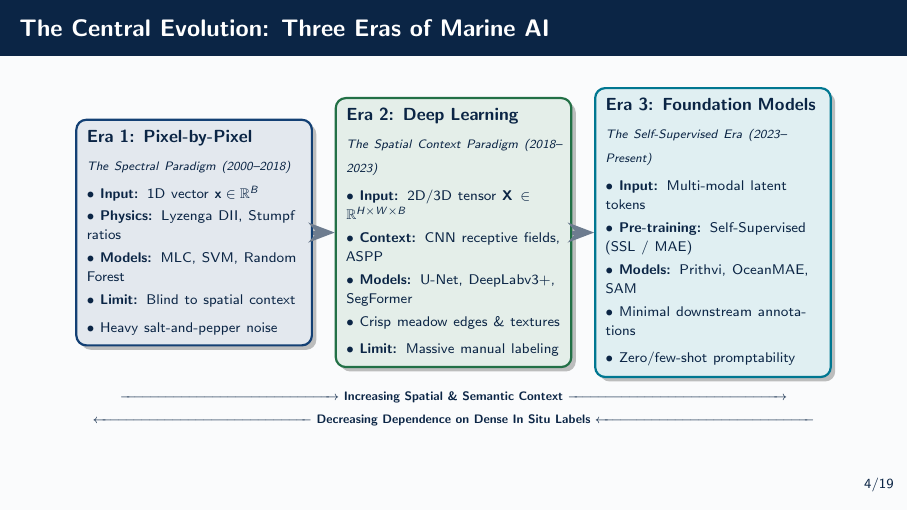
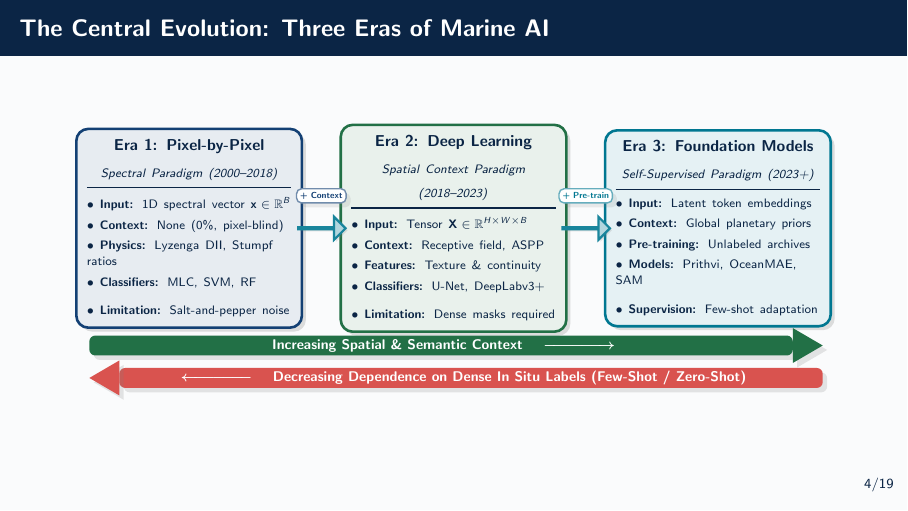
Before and after one commit to pglez82/seagrass_ia_presentation, LaTeX slides (presentation.tex): page 4 of 20. Compiled offline with pdfLaTeX.

Commit message:
eras of deep learning

```diff
--- a/presentation.tex
+++ b/presentation.tex
@@ -10,7 +10,7 @@
 \usepackage{microtype}
 \usepackage{graphicx}
 \usepackage{tikz}
-\usetikzlibrary{arrows.meta, positioning, shapes.geometric, backgrounds, fit, calc, shadows}
+\usetikzlibrary{arrows.meta, positioning, shapes.geometric, shapes.arrows, backgrounds, fit, calc, shadows}
 
 % ----------------------------------------------------------------------
 % Custom Oceanic Color Palette
@@ -118,59 +118,88 @@
 % SLIDE 4: THE CENTRAL PLOT: The Three Eras of AI in Seagrass Mapping
 % ======================================================================
 \begin{frame}{The Central Evolution: Three Eras of Marine AI}
-  \begin{center}
+  \centering
   \begin{tikzpicture}[
     scale=0.88, every node/.style={transform shape},
-    box/.style={rectangle, rounded corners=5pt, text width=4.3cm, minimum height=3.6cm, inner sep=6pt, align=left, drop shadow},
-    arrow/.style={-{Stealth[scale=1.1]}, line width=2pt, color=OceanDark!60}
+    card/.style={
+      rectangle, rounded corners=6pt,
+      minimum width=4.3cm, text width=4.1cm, minimum height=3.9cm,
+      inner sep=6pt, align=left, drop shadow={opacity=0.25, shadow xshift=2pt, shadow yshift=-2pt}
+    },
+    chevron/.style={
+      single arrow, draw=OceanTeal!90, fill=OceanTeal!30, line width=1.1pt,
+      minimum height=0.95cm, minimum width=0.46cm,
+      single arrow head extend=2mm, inner sep=0pt,
+      drop shadow={opacity=0.2, shadow xshift=1pt, shadow yshift=-1pt}
+    }
   ]
-    % Era 1 Box
-    \node[box, fill=OceanMedium!12, draw=OceanMedium, line width=1.1pt] (era1) at (0, 0.7) {
-      \textbf{\normalsize Era 1: Pixel-by-Pixel}\\[2pt]
-      \textit{\scriptsize The Spectral Paradigm (2000--2018)}\\[5pt]
-      \footnotesize
-      $\bullet$ \textbf{Input:} 1D vector $\mathbf{x} \in \mathbb{R}^B$\\[2pt]
-      $\bullet$ \textbf{Physics:} Lyzenga DII, Stumpf ratios\\[2pt]
-      $\bullet$ \textbf{Models:} MLC, SVM, Random Forest\\[2pt]
-      $\bullet$ \textbf{Limit:} Blind to spatial context\\[2pt]
-      $\bullet$ Heavy salt-and-pepper noise
+    % Era 1 Card
+    \node[card, fill=OceanMedium!10, draw=OceanMedium, line width=1.3pt] (era1) at (0, 1.25) {
+      {\centering \textbf{\small Era 1: Pixel-by-Pixel}\par}
+      \vspace{1.5pt}
+      {\centering \textit{\scriptsize Spectral Paradigm (2000--2018)}\par}
+      \vspace{4pt}\hrule height 0.6pt\vspace{5pt}
+      \scriptsize
+      $\bullet$ \textbf{Input:} 1D spectral vector $\mathbf{x} \in \mathbb{R}^B$\\[2.5pt]
+      $\bullet$ \textbf{Context:} None ($0\%$, pixel-blind)\\[2.5pt]
+      $\bullet$ \textbf{Physics:} Lyzenga DII, Stumpf ratios\\[2.5pt]
+      $\bullet$ \textbf{Classifiers:} MLC, SVM, RF\\[2.5pt]
+      $\bullet$ \textbf{Limitation:} Salt-and-pepper noise
     };
 
-    % Era 2 Box
-    \node[box, fill=SeagrassGreen!12, draw=SeagrassGreen, line width=1.1pt] (era2) at (5.2, 0.7) {
-      \textbf{\normalsize Era 2: Deep Learning}\\[2pt]
-      \textit{\scriptsize The Spatial Context Paradigm (2018--2023)}\\[5pt]
-      \footnotesize
-      $\bullet$ \textbf{Input:} 2D/3D tensor $\mathbf{X} \in \mathbb{R}^{H \times W \times B}$\\[2pt]
-      $\bullet$ \textbf{Context:} CNN receptive fields, ASPP\\[2pt]
-      $\bullet$ \textbf{Models:} U-Net, DeepLabv3+, SegFormer\\[2pt]
-      $\bullet$ Crisp meadow edges \& textures\\[2pt]
-      $\bullet$ \textbf{Limit:} Massive manual labeling
+    % Era 2 Card
+    \node[card, fill=SeagrassGreen!10, draw=SeagrassGreen, line width=1.3pt] (era2) at (5.3, 1.25) {
+      {\centering \textbf{\small Era 2: Deep Learning}\par}
+      \vspace{1.5pt}
+      {\centering \textit{\scriptsize Spatial Context Paradigm (2018--2023)}\par}
+      \vspace{4pt}\hrule height 0.6pt\vspace{5pt}
+      \scriptsize
+      $\bullet$ \textbf{Input:} Tensor $\mathbf{X} \in \mathbb{R}^{H \times W \times B}$\\[2.5pt]
+      $\bullet$ \textbf{Context:} Receptive field, ASPP\\[2.5pt]
+      $\bullet$ \textbf{Features:} Texture \& continuity\\[2.5pt]
+      $\bullet$ \textbf{Classifiers:} U-Net, DeepLabv3+\\[2.5pt]
+      $\bullet$ \textbf{Limitation:} Dense masks required
     };
 
-    % Era 3 Box
-    \node[box, fill=OceanTeal!12, draw=OceanTeal, line width=1.1pt] (era3) at (10.4, 0.7) {
-      \textbf{\normalsize Era 3: Foundation Models}\\[2pt]
-      \textit{\scriptsize The Self-Supervised Era (2023--Present)}\\[5pt]
-      \footnotesize
-      $\bullet$ \textbf{Input:} Multi-modal latent tokens\\[2pt]
-      $\bullet$ \textbf{Pre-training:} Self-Supervised (SSL / MAE)\\[2pt]
-      $\bullet$ \textbf{Models:} Prithvi, OceanMAE, SAM\\[2pt]
-      $\bullet$ Minimal downstream annotations\\[2pt]
-      $\bullet$ Zero/few-shot promptability
+    % Era 3 Card
+    \node[card, fill=OceanTeal!10, draw=OceanTeal, line width=1.3pt] (era3) at (10.6, 1.25) {
+      {\centering \textbf{\small Era 3: Foundation Models}\par}
+      \vspace{1.5pt}
+      {\centering \textit{\scriptsize Self-Supervised Paradigm (2023+)}\par}
+      \vspace{4pt}\hrule height 0.6pt\vspace{5pt}
+      \scriptsize
+      $\bullet$ \textbf{Input:} Latent token embeddings\\[2.5pt]
+      $\bullet$ \textbf{Context:} Global planetary priors\\[2.5pt]
+      $\bullet$ \textbf{Pre-training:} Unlabeled archives\\[2.5pt]
+      $\bullet$ \textbf{Models:} Prithvi, OceanMAE, SAM\\[2.5pt]
+      $\bullet$ \textbf{Supervision:} Few-shot adaptation
     };
 
-    % Arrows
-    \draw[arrow] (era1.east) -- (era2.west);
-    \draw[arrow] (era2.east) -- (era3.west);
+    % High-impact graphical chevron arrows between cards
+    \node[chevron] (arrow1) at ($(era1.east)!0.5!(era2.west)$) {};
+    \node[chevron] (arrow2) at ($(era2.east)!0.5!(era3.west)$) {};
 
-    % Evolution annotations below era2
-    \node[align=center, font=\scriptsize\bfseries, color=OceanDark, below=0.35cm of era2] (annot) {
-      $\xrightarrow{\hspace{4.2cm}}$ Increasing Spatial \& Semantic Context $\xrightarrow{\hspace{4.2cm}}$\\[4pt]
-      $\xleftarrow{\hspace{4.2cm}}$ Decreasing Dependence on Dense In Situ Labels $\xleftarrow{\hspace{4.2cm}}$
+    % Clean pill badges above chevrons
+    \node[font=\tiny\bfseries, color=OceanMedium, fill=white, draw=OceanMedium!60, line width=0.7pt, rounded corners=2.5pt, inner sep=2pt, drop shadow={opacity=0.15}]
+      at ($(arrow1) + (0, 0.65)$) {+ Context};
+    \node[font=\tiny\bfseries, color=OceanTeal, fill=white, draw=OceanTeal!60, line width=0.7pt, rounded corners=2.5pt, inner sep=2pt, drop shadow={opacity=0.15}]
+      at ($(arrow2) + (0, 0.65)$) {+ Pre-train};
+
+    % Bottom Infographic Ribbon 1: Increasing Context (pointing right)
+    \fill[SeagrassGreen, rounded corners=3pt, drop shadow={opacity=0.2}] (-2.0, -1.30) rectangle (12.1, -0.90);
+    \fill[SeagrassGreen, drop shadow={opacity=0.2}] (12.1, -0.75) -- (12.7, -1.10) -- (12.1, -1.45) -- cycle;
+    \node[font=\footnotesize\bfseries, color=white] at (5.1, -1.10) {
+      Increasing Spatial \& Semantic Context \quad $\boldsymbol{\xrightarrow{\hspace{1.2cm}}}$
     };
+
+    % Bottom Infographic Ribbon 2: Decreasing Label Dependency (pointing left)
+    \fill[CoralAccent, rounded corners=3pt, drop shadow={opacity=0.2}] (-1.4, -1.95) rectangle (12.7, -1.55);
+    \fill[CoralAccent, drop shadow={opacity=0.2}] (-1.4, -1.40) -- (-2.0, -1.75) -- (-1.4, -2.10) -- cycle;
+    \node[font=\footnotesize\bfseries, color=white] at (5.5, -1.75) {
+      $\boldsymbol{\xleftarrow{\hspace{1.2cm}}}$ \quad Decreasing Dependence on Dense In Situ Labels (Few-Shot / Zero-Shot)
+    };
+
   \end{tikzpicture}
-  \end{center}
 \end{frame}
 
 % ======================================================================
```
